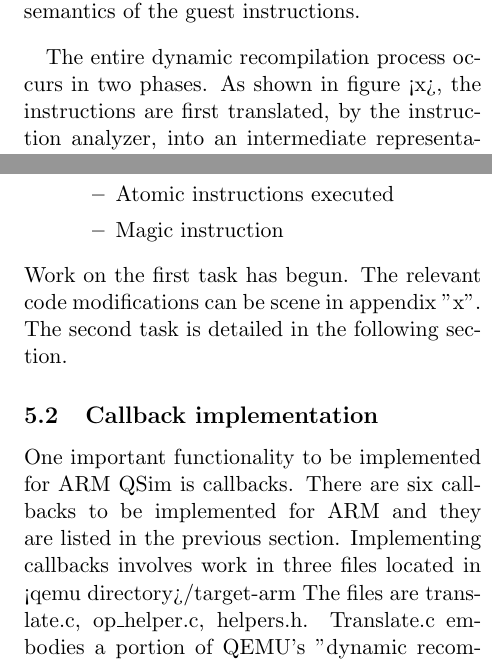
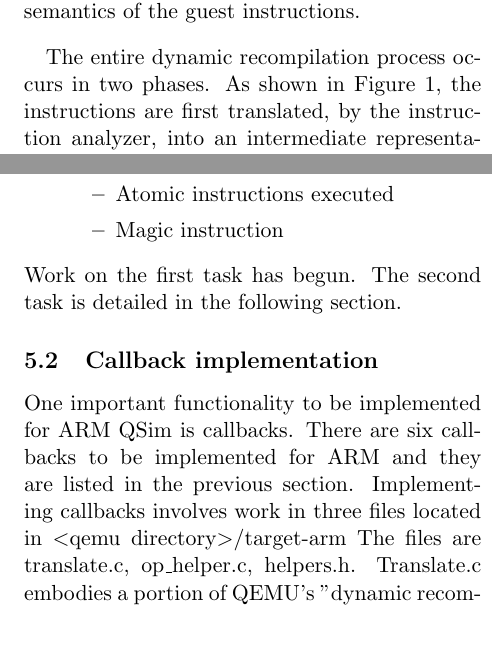
Before and after one commit to jspinoza3/QSIM_ARM_FALL2011_DOCUMENTATION, a LaTeX document (writeup.tex): two parts of the columns of pages 3 and 5 of 5, joined at a grey line, cut so that both start at the same text, the shorter picture padded with empty space. Compiled offline with pdfLaTeX.

Commit message:
Ironing out kinks.

```diff
--- a/writeup.tex
+++ b/writeup.tex
@@ -40,7 +60,9 @@ To implement these changes to the guest machine state, the backend uses a method
 \end{center}
 \end{figure*}
 
-The entire dynamic recompilation process occurs in two phases. As shown in figure <x>, the instructions are first translated, by the instruction analyzer, into an intermediate representation, called TCG-OPs. TCG ops are the intermediate instructions understood by QEMU's Tiny Code Generator, then from the TCG-OPs, the host code is generated.
+
+
+The entire dynamic recompilation process occurs in two phases. As shown in Figure 1, the instructions are first translated, by the instruction analyzer, into an intermediate representation, called TCG-OPs. TCG ops are the intermediate instructions understood by QEMU's Tiny Code Generator, then from the TCG-OPs, the host code is generated.
 To support the callback functionality described in section “Chad made QSim and it is so cool”, the dynamic translation algorithm must be modified so that in addition to generating TCG-OPs that express the semantics of the guest instructions, it will also insert TCG-OP instrumentation code into the translation stream to make callbacks. See section “Callback Implementation” for a more detailed description of the necessary modifications and what has already been done.
 \section{x86 Trace Generator Client Program}
 Chad wrote the client program known as utrace.cpp (Refer to Appendix A) that helped us understand the working QSim and the problem statement of this project. The file uses the API callbacks of QSim and writes the traces in a file.
@@ -68,9 +90,9 @@ In addition to the steps listed above, considerable modification must be made to
 		\end{itemize}
 	}
 \end{itemize}
-Work on the first task has begun. The relevant code modifications can be scene in appendix ''x''. The second task is detailed in the following section.
+Work on the first task has begun. The second task is detailed in the following section.
 \subsection{Callback implementation}
 One important functionality to be implemented for ARM QSim is callbacks. There are six callbacks to be implemented for ARM and they are listed in the previous section. Implementing callbacks involves work in three files located in
-<qemu directory>/target-arm The files are translate.c, op\_helper.c, helpers.h. Translate.c embodies a portion of QEMU’s ''dynamic recompiler'', which we explain in section ''Dynamic Recompiler''. In the translate.c file, there is code that calls functions to generate the appropriate TCG-OPs for each instruction. As stated before, the creators of QSim already implemented translation of ARM instructions into TCG-OPs. However, callbacks have not been implemented, so the code needs to be modified so that the appropriate callbacks will be inserted into the TCG-OP stream as well. In addition, helper functions must be added to the file op\_helper.c, which will actually perform the callbacks by calling the  function pointers set by the user. During translation of guest instructions, TCG-OPs must be generated whose semantics are a function call that references one of the helper functions written in op\_helper.c (whichever one cooresponds to the desired callback). Consult documentation on QEMU to see what the format of the TCG-OPs are.
+$<$qemu directory$>$/target-arm The files are translate.c, op\_helper.c, helpers.h. Translate.c embodies a portion of QEMU’s ''dynamic recompiler'', which we explain in section ''Dynamic Recompiler''. In the translate.c file, there is code that calls functions to generate the appropriate TCG-OPs for each instruction. As stated before, the creators of QSim already implemented translation of ARM instructions into TCG-OPs. However, callbacks have not been implemented, so the code needs to be modified so that the appropriate callbacks will be inserted into the TCG-OP stream as well. In addition, helper functions must be added to the file op\_helper.c, which will actually perform the callbacks by calling the  function pointers set by the user. During translation of guest instructions, TCG-OPs must be generated whose semantics are a function call that references one of the helper functions written in op\_helper.c (whichever one cooresponds to the desired callback). Consult documentation on QEMU to see what the format of the TCG-OPs are.
 The magic instruction callback provides a means for guest operating system to perform out of bounds communication. The magic instruction callback gets executed whenever a “magic instruction” is executed in the guest machine code. For x86 simulation, the magic instruction is a CPUID instruction which serves no practicle purpose, so it can be inserted in the guest code for the purpose of callback generation. A similar useless instruction must be selected as the magic instruction for the ARM architecture and the appropriate code in translate.c must be modified to handle translating this instruction into a magic callback.
 \end{document}
```
Also changed, not shown: writeup.pdf, writeup.tex (26 more changed lines), 2 other files.
